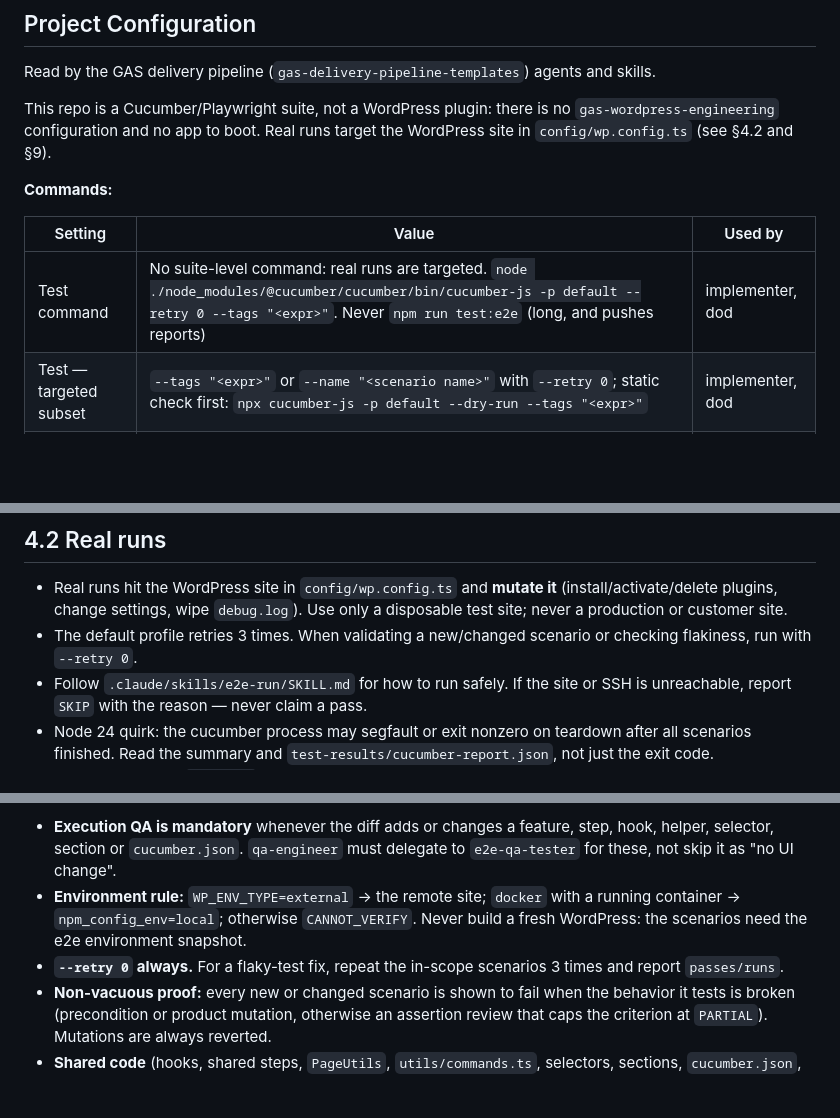
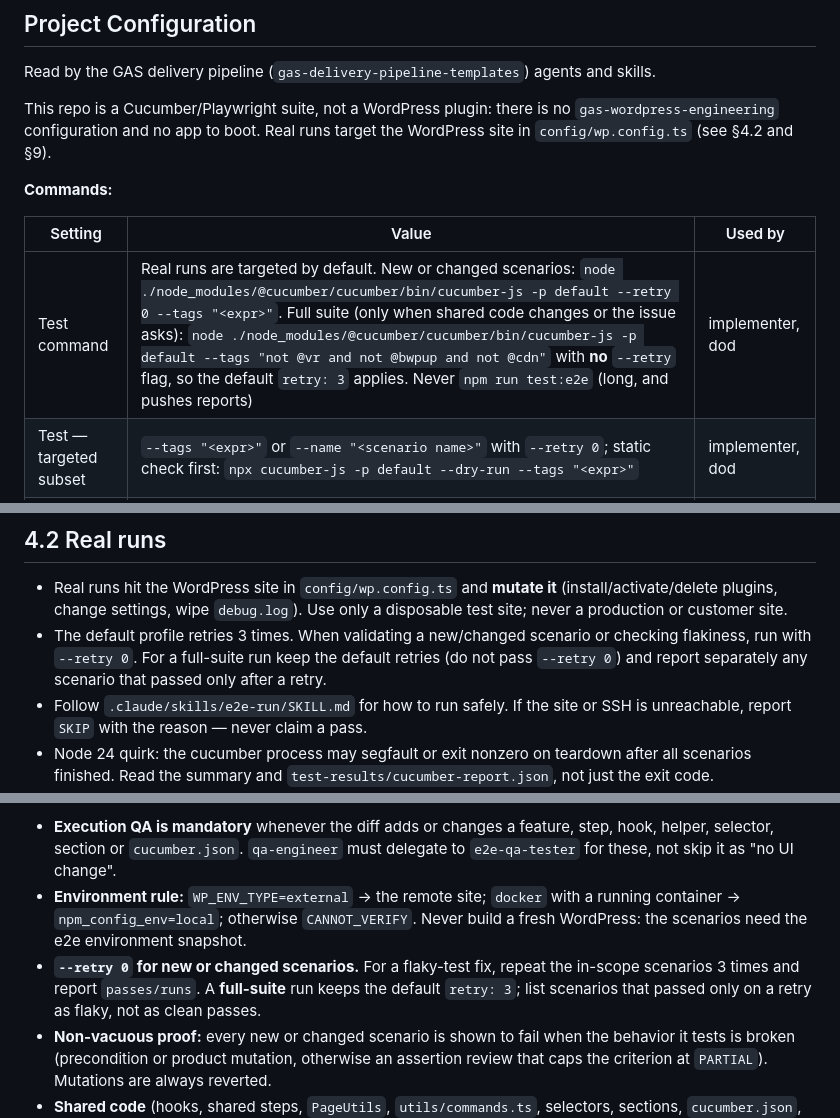
Before and after one commit to wp-media/wp-rocket-e2e, a Markdown page: AGENTS.md, 3 parts joined by grey strips. GitHub-like rendering; blank space fills up the shorter version.

Commit message:
docs(ai): keep default retries for full-suite runs, --retry 0 only for new or changed scenarios (#429)
Co-Authored-By: Claude Sonnet 5.5 <noreply@anthropic.com>

```diff
--- a/AGENTS.md
+++ b/AGENTS.md
@@ -32,7 +32,7 @@ This repo is a Cucumber/Playwright suite, not a WordPress plugin: there is no `g
 
 | Setting | Value | Used by |
 |---|---|---|
-| Test command | No suite-level command: real runs are targeted. `node ./node_modules/@cucumber/cucumber/bin/cucumber-js -p default --retry 0 --tags "<expr>"`. Never `npm run test:e2e` (long, and pushes reports) | implementer, dod |
+| Test command | Real runs are targeted by default. New or changed scenarios: `node ./node_modules/@cucumber/cucumber/bin/cucumber-js -p default --retry 0 --tags "<expr>"`. Full suite (only when shared code changes or the issue asks): `node ./node_modules/@cucumber/cucumber/bin/cucumber-js -p default --tags "not @vr and not @bwpup and not @cdn"` with **no** `--retry` flag, so the default `retry: 3` applies. Never `npm run test:e2e` (long, and pushes reports) | implementer, dod |
 | Test — targeted subset | `--tags "<expr>"` or `--name "<scenario name>"` with `--retry 0`; static check first: `npx cucumber-js -p default --dry-run --tags "<expr>"` | implementer, dod |
 | Lint command | `npm run lint` (the only code check in CI) | implementer, dod |
 | Lint — auto-fix | `npm run lint:fix` | implementer, dod |
@@ -184,7 +184,7 @@ There is no CI that runs the scenarios; CI only runs `Typescript eslint` and `PR
 ## 4.2 Real runs
 
 - Real runs hit the WordPress site in `config/wp.config.ts` and **mutate it** (install/activate/delete plugins, change settings, wipe `debug.log`). Use only a disposable test site; never a production or customer site.
-- The default profile retries 3 times. When validating a new/changed scenario or checking flakiness, run with `--retry 0`.
+- The default profile retries 3 times. When validating a new/changed scenario or checking flakiness, run with `--retry 0`. For a full-suite run keep the default retries (do not pass `--retry 0`) and report separately any scenario that passed only after a retry.
 - Follow `.claude/skills/e2e-run/SKILL.md` for how to run safely. If the site or SSH is unreachable, report `SKIP` with the reason — never claim a pass.
 - Node 24 quirk: the cucumber process may segfault or exit nonzero on teardown after all scenarios finished. Read the summary and `test-results/cucumber-report.json`, not just the exit code.
 - Do not run the full `test:e2e` suite for validation; it is long and pushes reports.
@@ -295,7 +295,7 @@ The GAS `qa-engineer` agent validates PRs at the end of the delivery pipeline an
 
 - **Execution QA is mandatory** whenever the diff adds or changes a feature, step, hook, helper, selector, section or `cucumber.json`. `qa-engineer` must delegate to `e2e-qa-tester` for these, not skip it as "no UI change".
 - **Environment rule:** `WP_ENV_TYPE=external` → the remote site; `docker` with a running container → `npm_config_env=local`; otherwise `CANNOT_VERIFY`. Never build a fresh WordPress: the scenarios need the e2e environment snapshot.
-- **`--retry 0` always.** For a flaky-test fix, repeat the in-scope scenarios 3 times and report `passes/runs`.
+- **`--retry 0` for new or changed scenarios.** For a flaky-test fix, repeat the in-scope scenarios 3 times and report `passes/runs`. A **full-suite** run keeps the default `retry: 3`; list scenarios that passed only on a retry as flaky, not as clean passes.
 - **Non-vacuous proof:** every new or changed scenario is shown to fail when the behavior it tests is broken (precondition or product mutation, otherwise an assertion review that caps the criterion at `PARTIAL`). Mutations are always reverted.
 - **Shared code** (hooks, shared steps, `PageUtils`, `utils/commands.ts`, selectors, sections, `cucumber.json`, npm scripts) → also run one unrelated scenario that uses it.
 - **Guards:** a criterion that needs a plugin zip, helper plugin, config key (`IMAGIFY_INFOS`, `BACKWPUP_INFOS`) or service that is missing is `CANNOT_VERIFY`, naming exactly what is missing. A `SKIP` or `CANNOT_VERIFY` is never a pass.
```
Also changed, not shown: other parts of AGENTS.md (+1 -1 lines), .claude/agents/e2e-qa-tester.md (+2 -2 lines), 1 other file.
